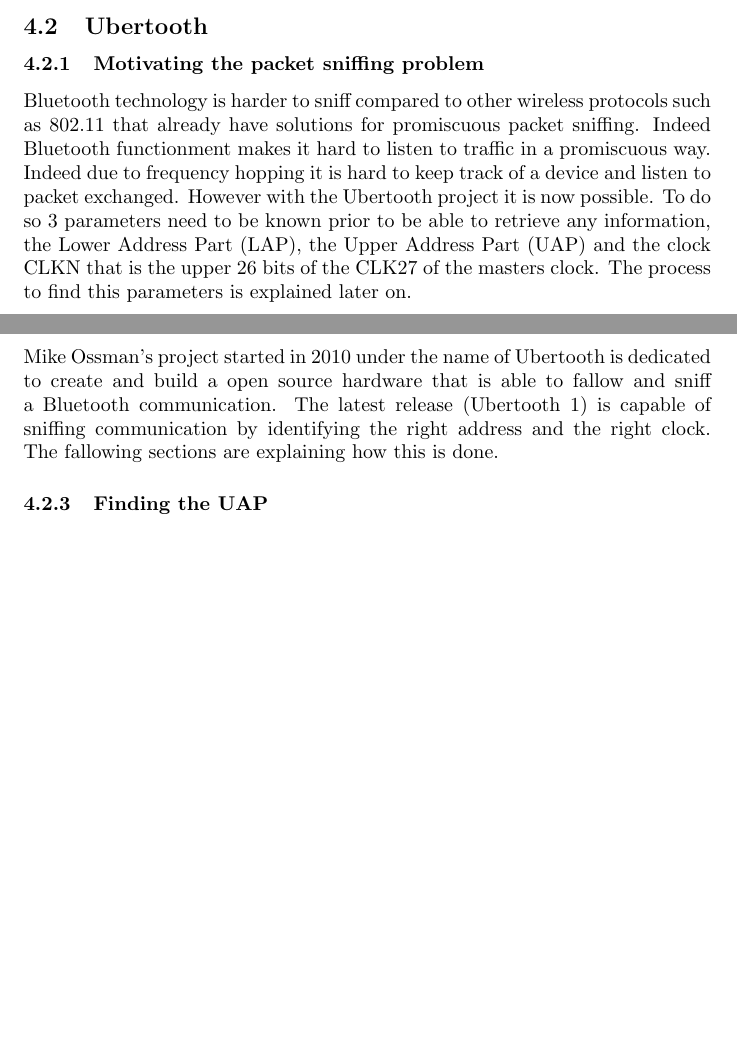
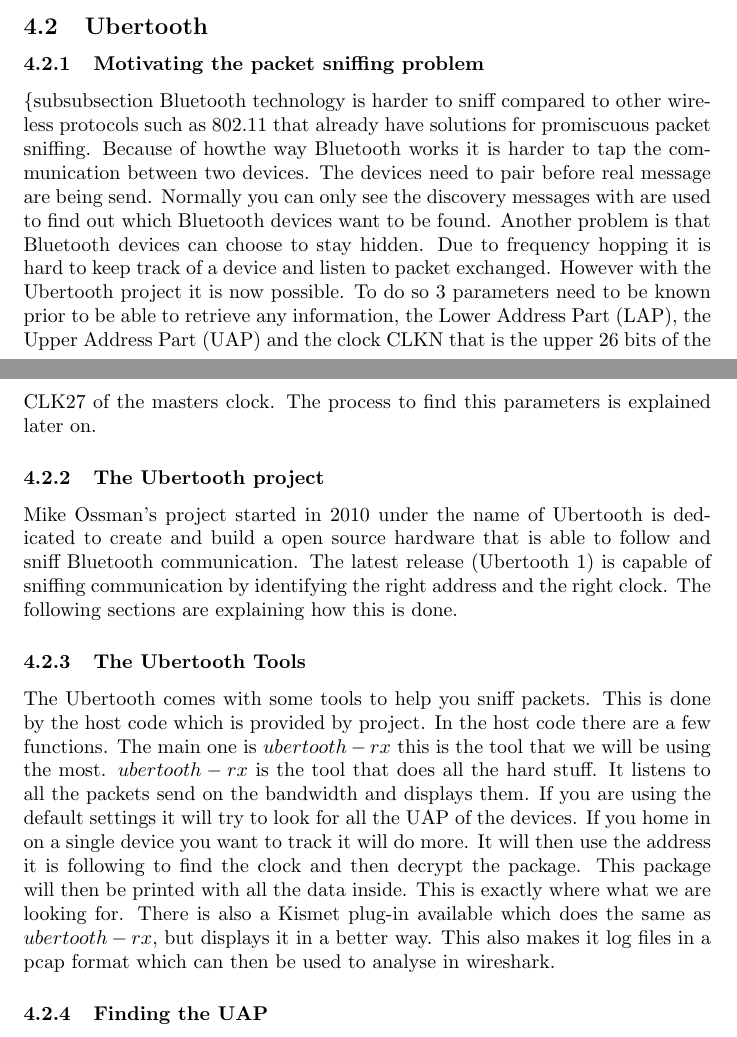
Before and after one commit to cheeseit/smartwatchers_report, a LaTeX document (main.tex, which reads sections/related/ubertooth.tex): two parts of pages 4 and 5 of 6, joined at a grey line, cut so that both start at the same text, the shorter picture padded with empty space. Compiled offline with pdfLaTeX.

Commit message:
Added another section and wrote a little bit. Added labels so we can reference the sections

```diff
--- a/sections/related/ubertooth.tex
+++ b/sections/related/ubertooth.tex
@@ -1,9 +1,15 @@
 \subsubsection{Motivating the packet sniffing problem}
-Bluetooth technology is harder to sniff compared to other wireless protocols such as 802.11 that already have solutions for promiscuous packet sniffing. Indeed Bluetooth functionment makes it hard to listen to traffic in a promiscuous way.
-Indeed due to frequency hopping it is hard to keep track of a device and listen to packet exchanged. However with the Ubertooth project it is now possible. To do so 3 parameters need to be known prior to be able to retrieve any information, the Lower Address Part (LAP), the Upper Address Part (UAP) and the clock CLKN that is the upper 26 bits of the CLK27 of the masters clock. The process to find this parameters is explained later on.
+\{subsubsection}
+Bluetooth technology is harder to sniff compared to other wireless protocols such as 802.11 that already have solutions for promiscuous packet sniffing. Because of howthe way Bluetooth works it is harder to tap the communication between two devices. The devices need to pair before real message are being send. Normally you can only see the discovery messages with are used to find out which Bluetooth devices want to be found. Another problem is that Bluetooth devices can choose to stay hidden.
+Due to frequency hopping it is hard to keep track of a device and listen to packet exchanged. However with the Ubertooth project it is now possible. To do so 3 parameters need to be known prior to be able to retrieve any information, the Lower Address Part (LAP), the Upper Address Part (UAP) and the clock CLKN that is the upper 26 bits of the CLK27 of the masters clock. The process to find this parameters is explained later on.
 
 \subsubsection{The Ubertooth project}
+\label{subsubsec:ubertooth}
+Mike Ossman's project  started in 2010 under the name of Ubertooth is dedicated to create and build a open source hardware that is able to follow and sniff Bluetooth communication. The latest release (Ubertooth 1) is capable of sniffing communication by identifying the right address and the right clock. The following sections are explaining how this is done.
 
-Mike Ossman's project  started in 2010 under the name of Ubertooth is dedicated to create and build a open source hardware that is able to fallow and sniff a Bluetooth communication. The latest release (Ubertooth 1) is capable of sniffing communication by identifying the right address and the right clock. The fallowing sections are explaining how this is done.
+%this might not need to be here, but I think it should be somewhere
+\subsubsection{The Ubertooth Tools}
+\label{subsubsec:ubertooth_tools}
+The Ubertooth comes with some tools to help you sniff packets. This is done by the host code which is provided by project. In the host code there are a few functions. The main one is $ubertooth-rx$ this is the tool that we will be using the most. $ubertooth-rx$ is the tool that does all the hard stuff. It listens to all the packets send on the bandwidth and displays them. If you are using the default settings it will try to look for all the UAP of the devices. If you home in on a single device you want to track it will do more. It will then use the address it is following to find the clock and then decrypt the package. This package will then be printed with all the data inside. This is exactly where what we are looking for. There is also a Kismet plug-in available which does the same as $ubertooth-rx$, but displays it in a better way. This also makes it log files in a pcap format which can then be used to analyse in wireshark.
 
 \subsubsection{Finding the UAP}
```
Also changed, not shown: sections/related/ubertooth.tex (1 more changed lines).
